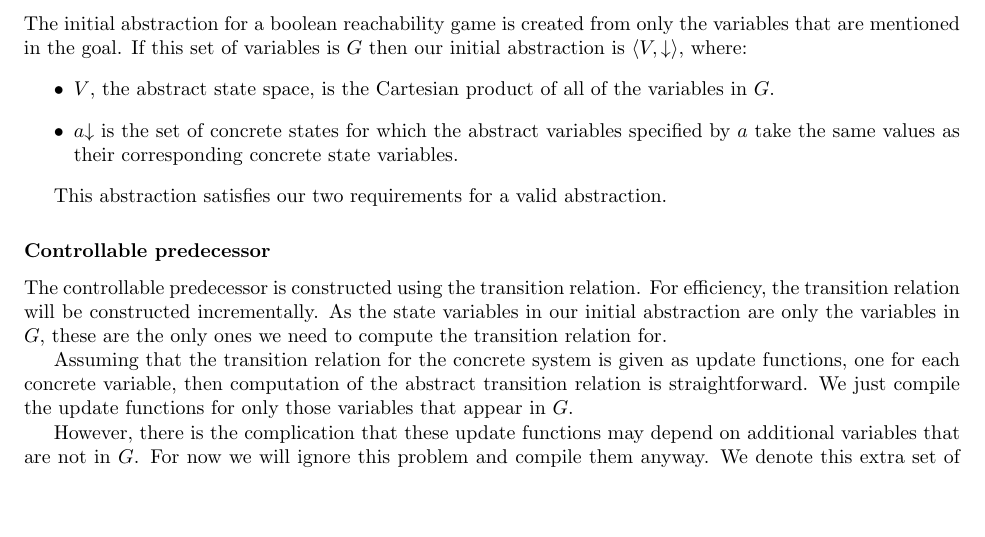
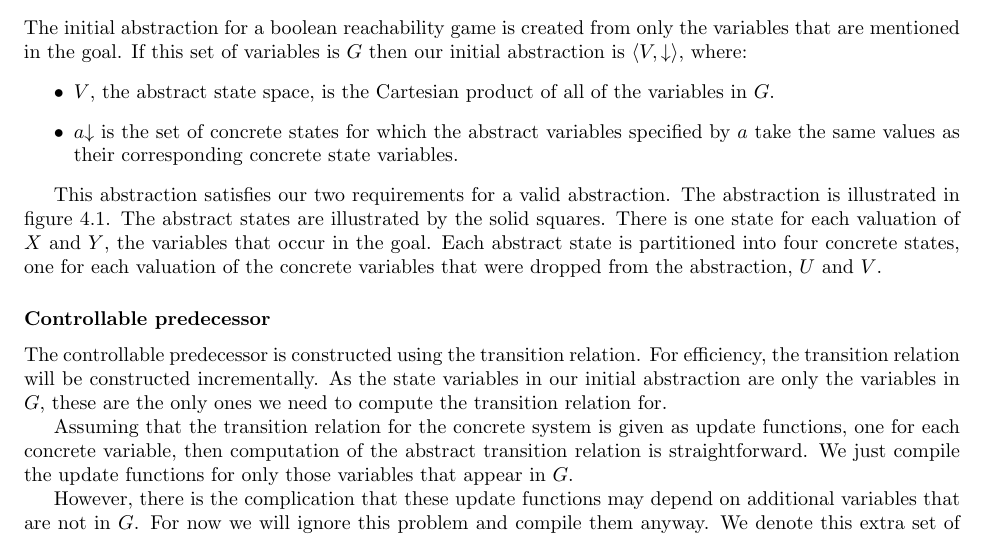
Before and after one commit to termite2/adam-thesis, a LaTeX thesis (thesis.tex): part of page 25 of 31, cut so that both start at the same text, the shorter picture padded with empty space. Compiled offline with pdfLaTeX.

Commit message:
say something about diagram

```diff
--- a/thesis.tex
+++ b/thesis.tex
@@ -666,13 +666,13 @@ The initial abstraction for a boolean reachability game is created from only the
     \item $\concrete{a}$ is the set of concrete states for which the abstract variables specified by $a$ take the same values as their corresponding concrete state variables.
 \end{itemize}
 
-This abstraction satisfies our two requirements for a valid abstraction.
+This abstraction satisfies our two requirements for a valid abstraction. The abstraction is illustrated in figure \ref{fig:abs_state_sp}. The abstract states are illustrated by the solid squares. There is one state for each valuation of $X$ and $Y$, the variables that occur in the goal. Each abstract state is partitioned into four concrete states, one for each valuation of the concrete variables that were dropped from the abstraction, $U$ and $V$.
 
 \begin{figure}[t]
 \centering
 \includegraphics[width=0.5\linewidth]{diagrams/statespace.pdf}
 \caption{Abstract state space}
-\label{fig:fair}
+\label{fig:abs_state_sp}
 \end{figure}
 
 \subsubsection{Controllable predecessor}
```
